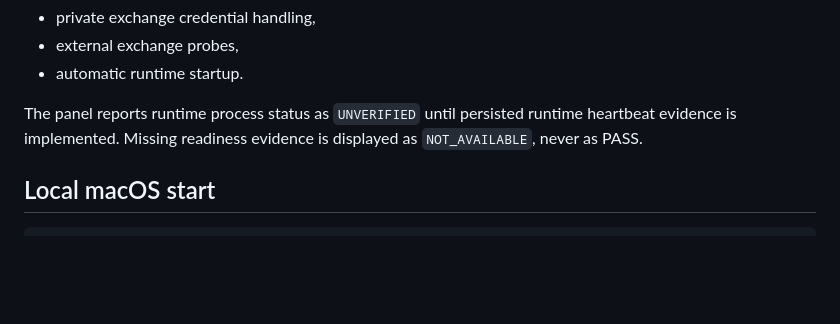
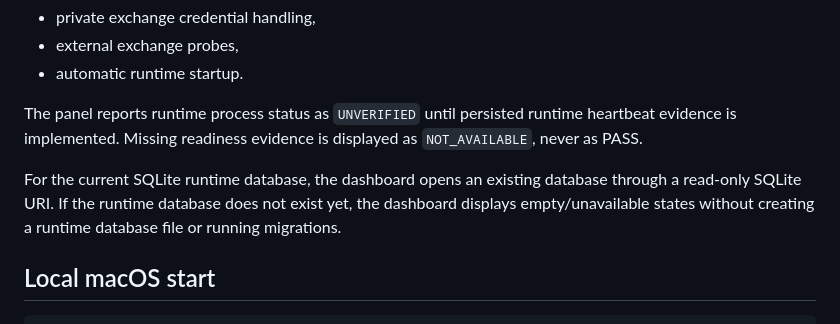
Before and after one commit to werim/AlphaForge, a Markdown page: docs/DASHBOARD.md, the part around the change. GitHub-like rendering; blank space fills up the shorter version.

Commit message:
Document dashboard read-only SQLite posture

```diff
--- a/docs/DASHBOARD.md
+++ b/docs/DASHBOARD.md
@@ -32,6 +32,8 @@ This initial dashboard branch deliberately omits:
 - automatic runtime startup.
 
 The panel reports runtime process status as `UNVERIFIED` until persisted runtime heartbeat evidence is implemented. Missing readiness evidence is displayed as `NOT_AVAILABLE`, never as PASS.
+
+For the current SQLite runtime database, the dashboard opens an existing database through a read-only SQLite URI. If the runtime database does not exist yet, the dashboard displays empty/unavailable states without creating a runtime database file or running migrations.
 
 ## Local macOS start
 
```
